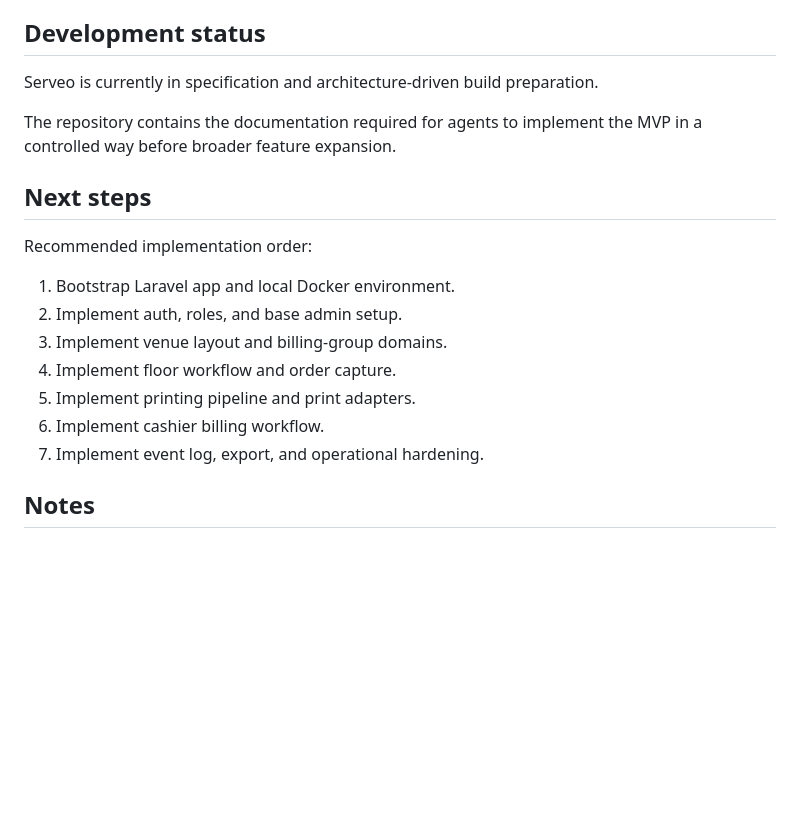
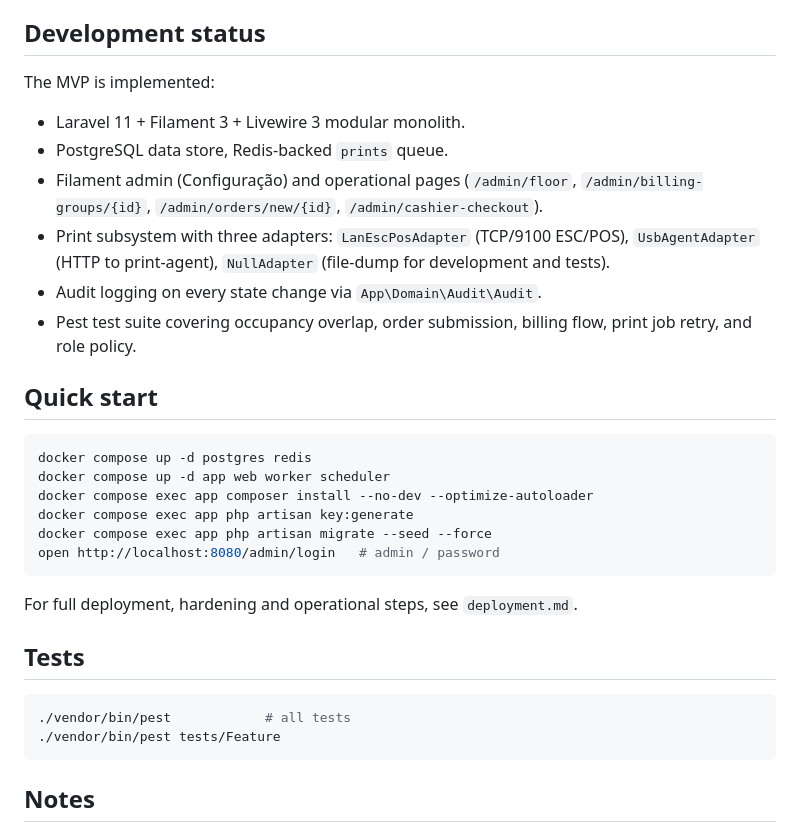
Before and after one commit to ricafett/serveo, a Markdown page: README.md, the part around one of its changes. Drawn GitHub-style; blank space fills up the shorter version.

````diff
--- a/README.md
+++ b/README.md
@@ -141,21 +152,39 @@ The following are intentionally out of scope unless explicitly added later:
 
 ## Development status
 
-Serveo is currently in specification and architecture-driven build preparation.
+The MVP is implemented:
 
-The repository contains the documentation required for agents to implement the MVP in a controlled way before broader feature expansion.
+- Laravel 11 + Filament 3 + Livewire 3 modular monolith.
+- PostgreSQL data store, Redis-backed `prints` queue.
+- Filament admin (Configuração) and operational pages
+  (`/admin/floor`, `/admin/billing-groups/{id}`, `/admin/orders/new/{id}`,
+  `/admin/cashier-checkout`).
+- Print subsystem with three adapters: `LanEscPosAdapter` (TCP/9100 ESC/POS),
+  `UsbAgentAdapter` (HTTP to print-agent), `NullAdapter` (file-dump for
+  development and tests).
+- Audit logging on every state change via `App\Domain\Audit\Audit`.
+- Pest test suite covering occupancy overlap, order submission, billing
+  flow, print job retry, and role policy.
 
-## Next steps
+## Quick start
 
-Recommended implementation order:
+```bash
+docker compose up -d postgres redis
+docker compose up -d app web worker scheduler
+docker compose exec app composer install --no-dev --optimize-autoloader
+docker compose exec app php artisan key:generate
+docker compose exec app php artisan migrate --seed --force
+open http://localhost:8080/admin/login   # admin / password
+```
 
-1. Bootstrap Laravel app and local Docker environment.
-2. Implement auth, roles, and base admin setup.
-3. Implement venue layout and billing-group domains.
-4. Implement floor workflow and order capture.
-5. Implement printing pipeline and print adapters.
-6. Implement cashier billing workflow.
-7. Implement event log, export, and operational hardening.
+For full deployment, hardening and operational steps, see `deployment.md`.
+
+## Tests
+
+```bash
+./vendor/bin/pest            # all tests
+./vendor/bin/pest tests/Feature
+```
 
 ## Notes
 
````
Also changed, not shown: other parts of README.md (+30 -19 lines), deployment.md (added, +253 -0 lines).
